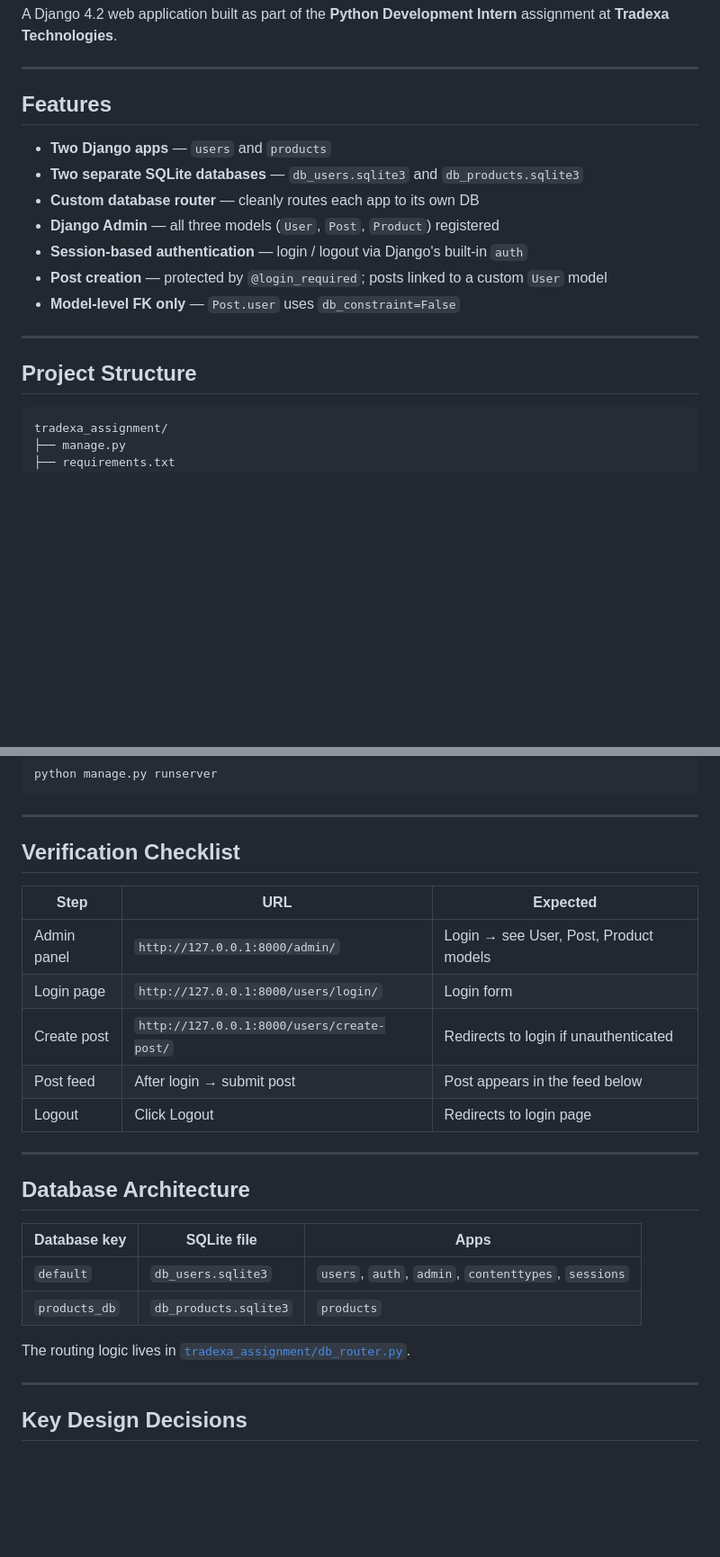
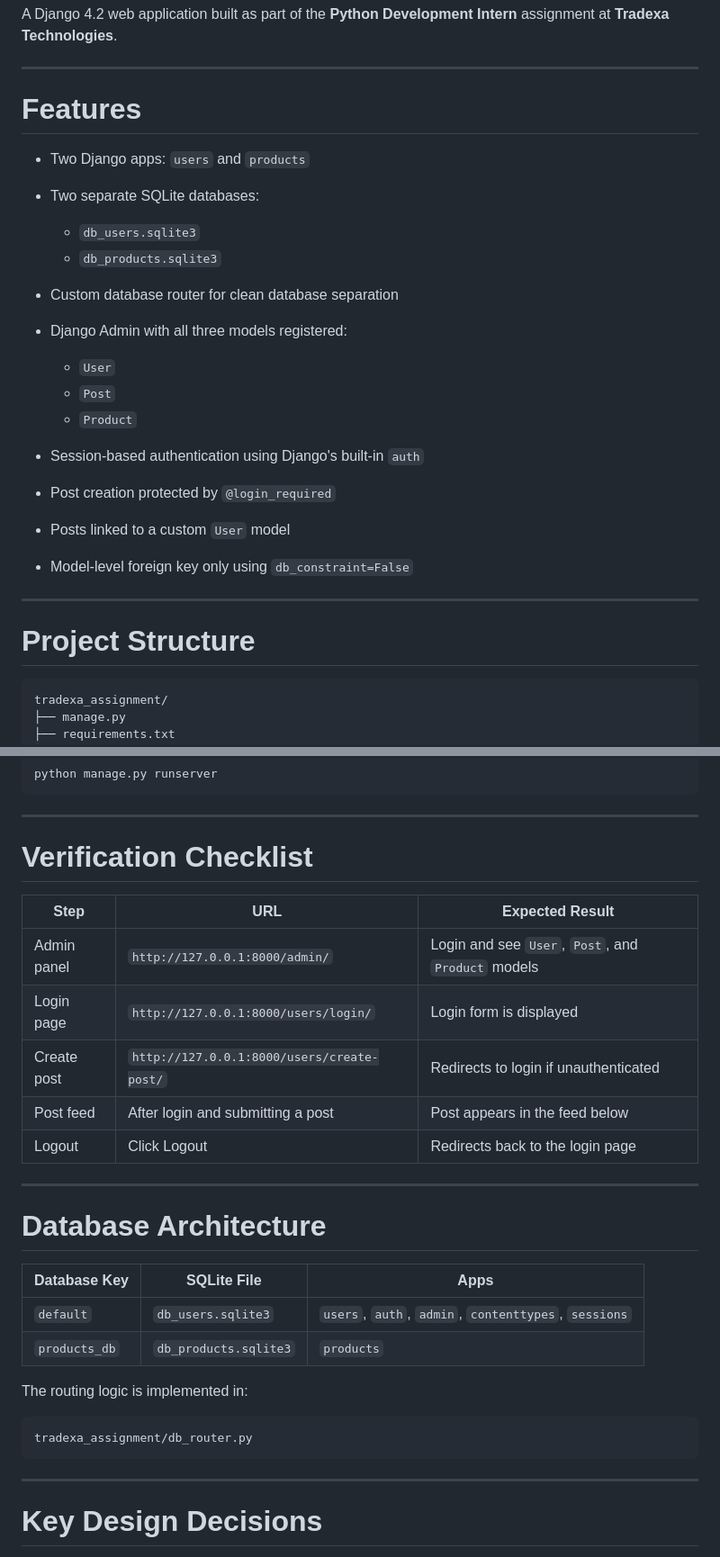
Before and after one commit to yashMsingh/tradexa-assignment, a Markdown page: README.md, 2 parts joined by grey strips. Shown at 90% size. GitHub-like rendering; blank space fills up the shorter version.

````diff
--- a/README.md
+++ b/README.md
@@ -4,21 +4,29 @@ A Django 4.2 web application built as part of the **Python Development Intern**
 
 ---
 
-## Features
+# Features
 
-- **Two Django apps** — `users` and `products`
-- **Two separate SQLite databases** — `db_users.sqlite3` and `db_products.sqlite3`
-- **Custom database router** — cleanly routes each app to its own DB
-- **Django Admin** — all three models (`User`, `Post`, `Product`) registered
-- **Session-based authentication** — login / logout via Django's built-in `auth`
-- **Post creation** — protected by `@login_required`; posts linked to a custom `User` model
-- **Model-level FK only** — `Post.user` uses `db_constraint=False`
+* Two Django apps: `users` and `products`
+* Two separate SQLite databases:
+
+  * `db_users.sqlite3`
+  * `db_products.sqlite3`
+* Custom database router for clean database separation
+* Django Admin with all three models registered:
+
+  * `User`
+  * `Post`
+  * `Product`
+* Session-based authentication using Django's built-in `auth`
+* Post creation protected by `@login_required`
+* Posts linked to a custom `User` model
+* Model-level foreign key only using `db_constraint=False`
 
 ---
 
-## Project Structure
+# Project Structure
 
-```
+```text
 tradexa_assignment/
 ├── manage.py
 ├── requirements.txt
@@ -108,28 +149,32 @@ python manage.py runserver
 
 ---
 
-## Verification Checklist
+# Verification Checklist
 
-| Step | URL | Expected |
-|------|-----|----------|
-| Admin panel | `http://127.0.0.1:8000/admin/` | Login → see User, Post, Product models |
-| Login page | `http://127.0.0.1:8000/users/login/` | Login form |
-| Create post | `http://127.0.0.1:8000/users/create-post/` | Redirects to login if unauthenticated |
-| Post feed | After login → submit post | Post appears in the feed below |
-| Logout | Click Logout | Redirects to login page |
+| Step        | URL                                        | Expected Result                                    |
+| ----------- | ------------------------------------------ | -------------------------------------------------- |
+| Admin panel | `http://127.0.0.1:8000/admin/`             | Login and see `User`, `Post`, and `Product` models |
+| Login page  | `http://127.0.0.1:8000/users/login/`       | Login form is displayed                            |
+| Create post | `http://127.0.0.1:8000/users/create-post/` | Redirects to login if unauthenticated              |
+| Post feed   | After login and submitting a post          | Post appears in the feed below                     |
+| Logout      | Click Logout                               | Redirects back to the login page                   |
 
 ---
 
-## Database Architecture
+# Database Architecture
 
-| Database key | SQLite file | Apps |
-|---|---|---|
-| `default` | `db_users.sqlite3` | `users`, `auth`, `admin`, `contenttypes`, `sessions` |
-| `products_db` | `db_products.sqlite3` | `products` |
+| Database Key  | SQLite File           | Apps                                                 |
+| ------------- | --------------------- | ---------------------------------------------------- |
+| `default`     | `db_users.sqlite3`    | `users`, `auth`, `admin`, `contenttypes`, `sessions` |
+| `products_db` | `db_products.sqlite3` | `products`                                           |
 
-The routing logic lives in [`tradexa_assignment/db_router.py`](tradexa_assignment/db_router.py).
+The routing logic is implemented in:
+
+```text
+tradexa_assignment/db_router.py
+```
 
 ---
 
-## Key Design Decisions
+# Key Design Decisions
 
````
Also changed, not shown: other parts of README.md (+78 -25 lines).
